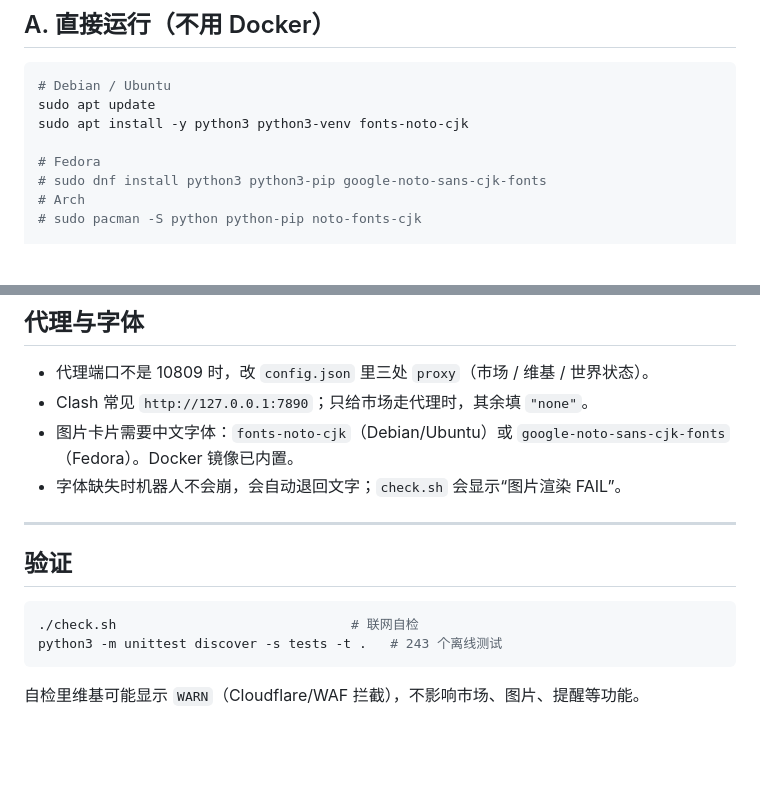
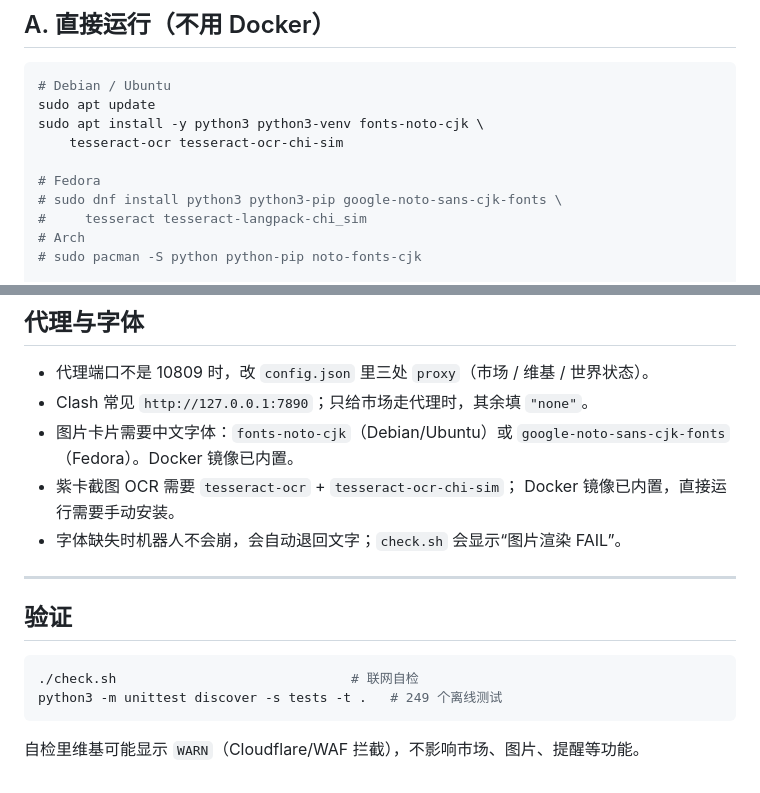
Before and after one commit to Dlessream/qqwarframe-bot, a Markdown page: LINUX.md, 2 parts joined by grey strips. GitHub-like rendering; blank space fills up the shorter version.

````diff
--- a/LINUX.md
+++ b/LINUX.md
@@ -64,10 +64,12 @@ docker compose -f docker-compose.full.yml restart xray
 ```bash
 # Debian / Ubuntu
 sudo apt update
-sudo apt install -y python3 python3-venv fonts-noto-cjk
+sudo apt install -y python3 python3-venv fonts-noto-cjk \
+    tesseract-ocr tesseract-ocr-chi-sim
 
 # Fedora
-# sudo dnf install python3 python3-pip google-noto-sans-cjk-fonts
+# sudo dnf install python3 python3-pip google-noto-sans-cjk-fonts \
+#     tesseract tesseract-langpack-chi_sim
 # Arch
 # sudo pacman -S python python-pip noto-fonts-cjk
 
@@ -170,6 +172,8 @@ docker run -d --name napcat --restart unless-stopped \
 - Clash 常见 `http://127.0.0.1:7890`；只给市场走代理时，其余填 `"none"`。
 - 图片卡片需要中文字体：`fonts-noto-cjk`（Debian/Ubuntu）或
   `google-noto-sans-cjk-fonts`（Fedora）。Docker 镜像已内置。
+- 紫卡截图 OCR 需要 `tesseract-ocr` + `tesseract-ocr-chi-sim`；
+  Docker 镜像已内置，直接运行需要手动安装。
 - 字体缺失时机器人不会崩，会自动退回文字；`check.sh` 会显示“图片渲染 FAIL”。
 
 ---
@@ -178,7 +182,7 @@ docker run -d --name napcat --restart unless-stopped \
 
 ```bash
 ./check.sh                              # 联网自检
-python3 -m unittest discover -s tests -t .   # 243 个离线测试
+python3 -m unittest discover -s tests -t .   # 249 个离线测试
 ```
 
 自检里维基可能显示 `WARN`（Cloudflare/WAF 拦截），不影响市场、图片、提醒等功能。
````
Also changed, not shown: README.md (+28 -5 lines), docs/help.png (added), docs/worldstate.png (added), 12 other files.
